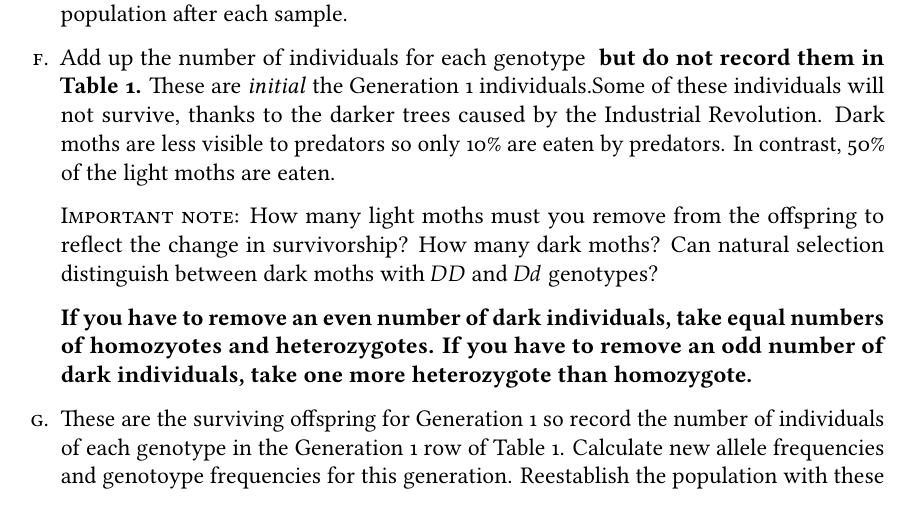
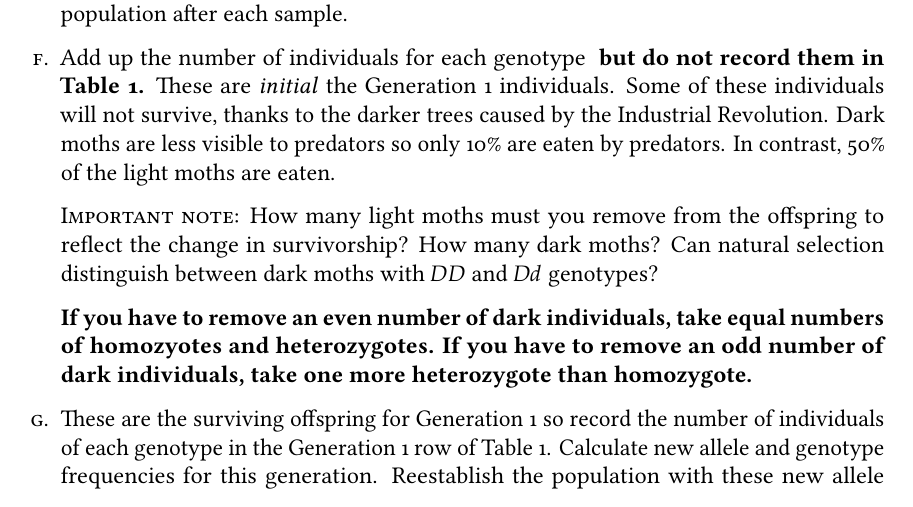
Before and after one commit to mtaylor-semo/163, a LaTeX problem sheet (063/05_hwe_selection_gene_flow.tex): part of page 2 of 8, cut so that both start at the same text. Compiled offline with LuaLaTeX.

Commit message:
Various clarifications

```diff
--- a/063/05_hwe_selection_gene_flow.tex
+++ b/063/05_hwe_selection_gene_flow.tex
@@ -353,14 +353,14 @@ One of you will sample alleles from the population while the other will record t
 
 	\item Repeat Step~\ref{selection_sample_start} until you have sampled the genotypes for 50 individuals. Record the genotype for \textbf{each} individual you sample. Remember to return the alleles to the population after each sample.
 
-	\item Add up the number of individuals for each genotype \textbf{ but do not record them in Table~\ref{tab:selection_results}.} These are \emph{initial} the Generation~1 individuals.% are the offspring from Generation~0.
+	\item Add up the number of individuals for each genotype \textbf{ but do not record them in Table~\ref{tab:selection_results}.} These are \emph{initial} the Generation~1 individuals. % are the offspring from Generation~0.
 	 Some of these individuals will not survive, thanks to the darker trees caused by the Industrial Revolution. Dark moths are less visible to predators so only 10\% are eaten by predators. In contrast, 50\% of the light moths are eaten.
 
 	\textsc{Important note:} How many light moths must you remove from the offspring to reflect the change in survivorship? How many dark moths? Can natural selection distinguish between dark moths with \allele{DD} and \allele{Dd} genotypes?
 
 	\textbf{If you have to remove an even number of dark individuals, take equal numbers of homozyotes and heterozygotes. If you have to remove an odd number of dark individuals, take one more heterozygote than homozygote.}
 
-	\item \label{selection_sample_stop} These are the surviving offspring for Generation~1 so record the number of individuals of each genotype in the Generation~1 row of Table~\ref{tab:selection_results}. Calculate new allele frequencies and genotoype frequencies for this generation. Reestablish the population with these new allele frequencies for the 100 alleles (see example below). Record the new allele frequencies in Table~\ref{tab:selection_results}.
+	\item \label{selection_sample_stop} These are the surviving offspring for Generation~1 so record the number of individuals of each genotype in the Generation~1 row of Table~\ref{tab:selection_results}. Calculate new allele  and genotype frequencies for this generation. Reestablish the population with these new allele frequencies for the 100 alleles (see example below). Record the new allele frequencies in Table~\ref{tab:selection_results}.
 
 	\textit{Ask your instructor to check your calculation to be sure you start Generation 1 with the correct allele frequencies.}
 
```
